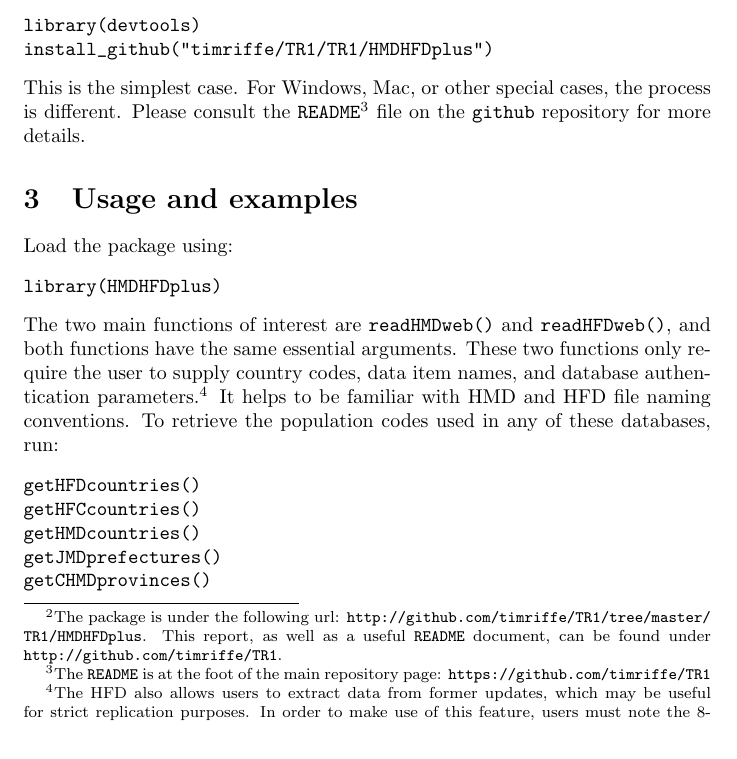
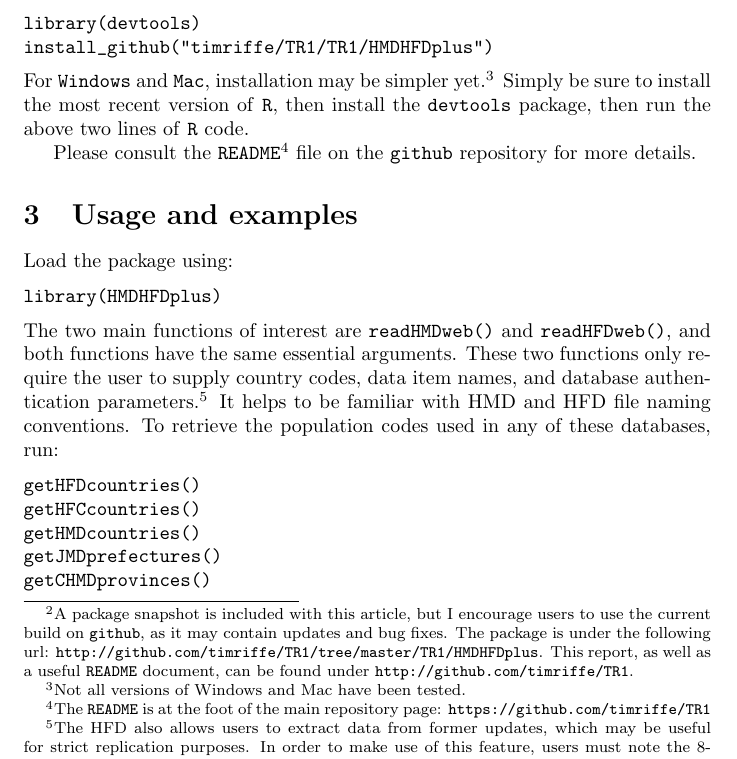
Before and after one commit to timriffe/TR1, a LaTeX paper (TR1/Riffe2015.tex): part of page 2 of 5, cut so that both start at the same text. Compiled offline with pdfLaTeX.

Commit message:
update as Dima suggested

```diff
--- a/TR1/Riffe2015.tex
+++ b/TR1/Riffe2015.tex
@@ -42,7 +42,10 @@ examples.
 
 \section{Installation}
 The \texttt{HMDHFDplus} package is hosted on and can be installed
-directly from \texttt{github}.\footnote{The package is under the following url:
+directly from \texttt{github}.\footnote{A package snapshot is included with
+this article, but I encourage users to use the current build on
+\texttt{github}, as it may contain updates and bug fixes. The package is under
+the following url:
 \url{http://github.com/timriffe/TR1/tree/master/TR1/HMDHFDplus}. This report,
 as well as a useful \texttt{README} document, can be found under
 \url{http://github.com/timriffe/TR1}.} Two external dependencies help \texttt{R}
@@ -61,9 +64,12 @@ When these external dependencies are properly installed, you should install
 library(devtools)
 install_github("timriffe/TR1/TR1/HMDHFDplus")
 \end{verbatim}
-This is the simplest case. For Windows, Mac, or other special cases, the process
-is different. Please consult the
-\texttt{README}\footnote{The \texttt{README} is at the
+For \texttt{Windows} and \texttt{Mac}, installation may be simpler
+yet.\footnote{Not all versions of Windows and Mac have been tested.} Simply be sure to install the
+most recent version of \texttt{R}, then install the \texttt{devtools} package,
+then run the above two lines of \texttt{R} code.
+
+Please consult the \texttt{README}\footnote{The \texttt{README} is at the
 foot of the main repository
 page: \url{https://github.com/timriffe/TR1}} file on the
 \texttt{github} repository for more details.
```
Also changed, not shown: TR1/Riffe2015.pdf, TR1/Riffe2015.tex (3 more changed lines), 1 other file.
